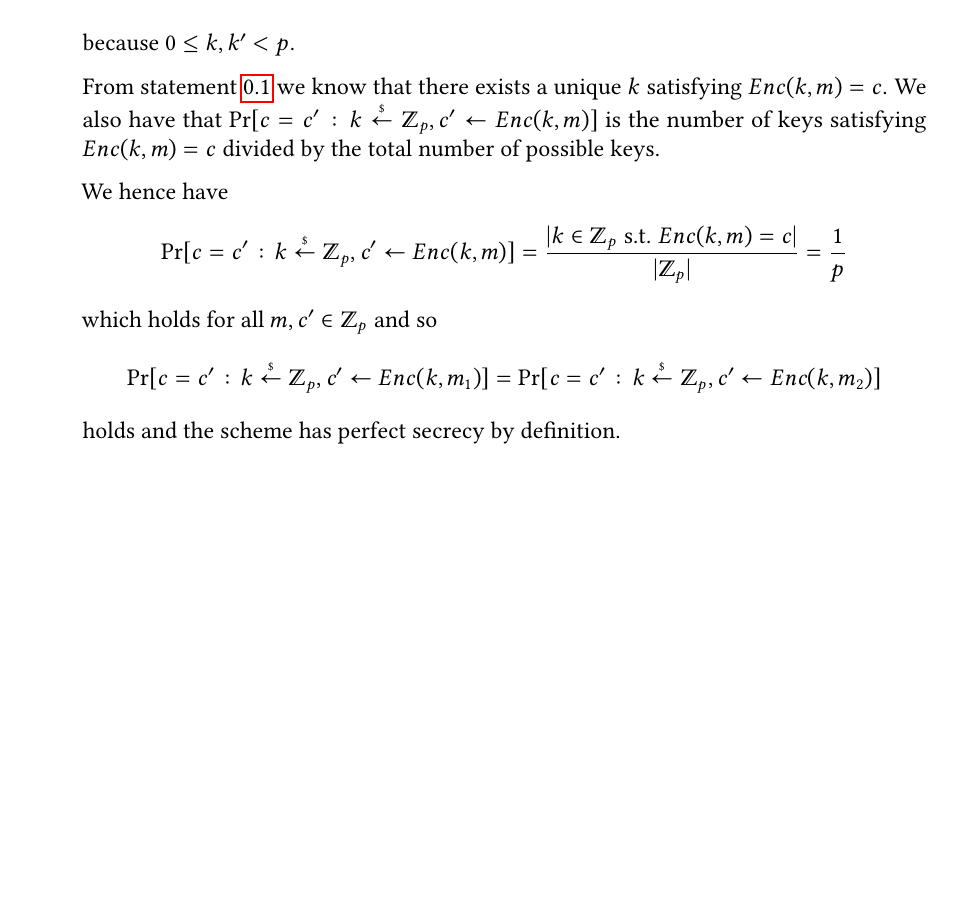
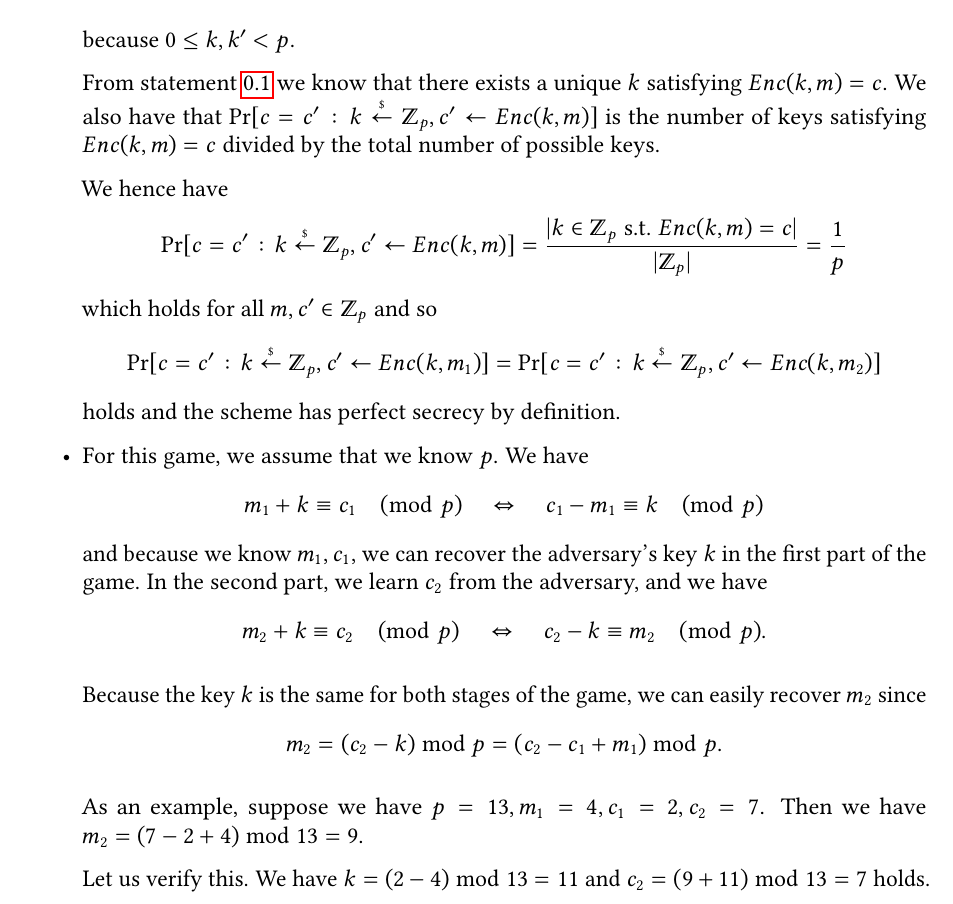
Before and after one commit to takakv/cryptology-i, a LaTeX problem sheet (02/hw2.tex): part of page 2 of 2, cut so that both start at the same text, the shorter picture padded with empty space. Compiled offline with pdfLaTeX; a LaTeX package or settings file that is missing is left out.

Commit message:
Add game attack

```diff
--- a/02/hw2.tex
+++ b/02/hw2.tex
@@ -116,6 +116,31 @@
         \Pr[c=c':k\ursample\Z_p, c'\leftarrow Enc(k, m_2)]
     $$
     holds and the scheme has perfect secrecy by definition.
+
+    \item For this game, we assume that we know $p$. We have
+    $$
+        m_1 + k \equiv c_1 \pmod{p}\quad\Leftrightarrow\quad
+        c_1 - m_1 \equiv k \pmod{p}
+    $$
+    and because we know $m_1, c_1$, we can recover the adversary's key $k$ in
+    the first part of the game. In the second part, we learn $c_2$ from the
+    adversary, and we have
+    $$
+        m_2 + k \equiv c_2 \pmod{p}\quad\Leftrightarrow\quad
+        c_2 - k \equiv m_2 \pmod{p}.
+    $$
+
+    Because the key $k$ is the same for both stages of the game, we can easily
+    recover $m_2$ since
+    $$
+        m_2 = (c_2 - k) \bmod{p} = (c_2 - c_1 + m_1) \bmod{p}.
+    $$
+
+    As an example, suppose we have $p = 13, m_1 = 4, c_1 = 2, c_2 = 7$. Then
+    we have $m_2 = (7 - 2 + 4) \bmod{13} = 9$.
+
+    Let us verify this. We have $k = (2 - 4) \bmod{13} = 11$ and
+    $c_2 = (9 + 11) \bmod{13} = 7$ holds.
 \end{itemize}
 \end{solution}
 
```
